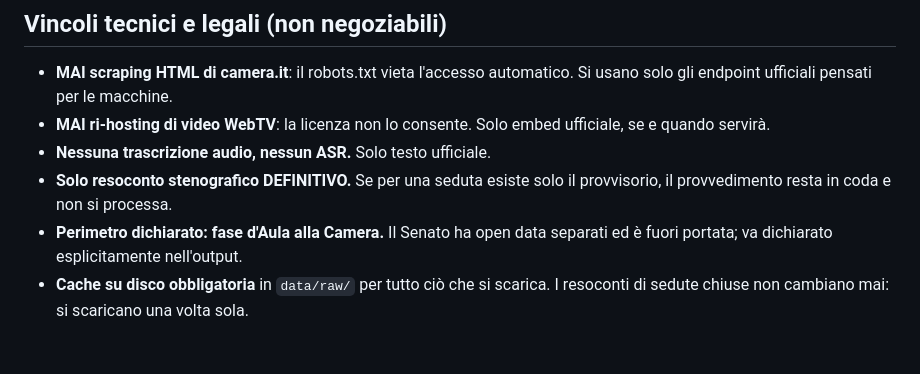
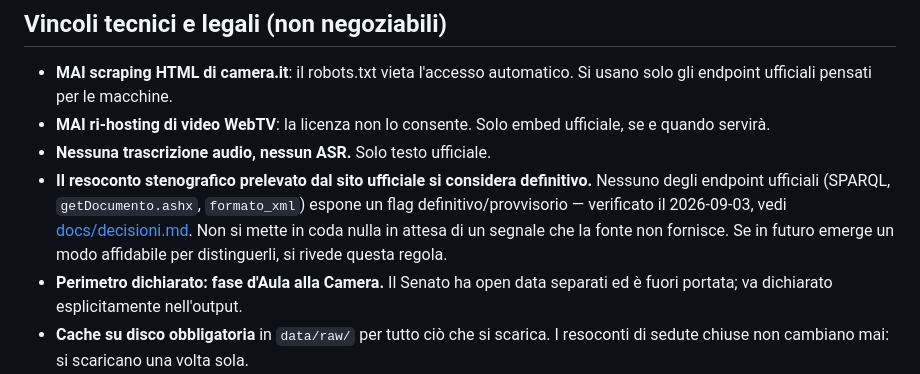
Before and after one commit to frasal-test/banchi, a Markdown page: CLAUDE.md, the part around the change. Rendered like a GitHub page; blank space fills up the shorter version.

```diff
--- a/CLAUDE.md
+++ b/CLAUDE.md
@@ -30,8 +30,12 @@ violazione identitaria prima di essere implementata.
 - **MAI ri-hosting di video WebTV**: la licenza non lo consente. Solo embed
   ufficiale, se e quando servirà.
 - **Nessuna trascrizione audio, nessun ASR.** Solo testo ufficiale.
-- **Solo resoconto stenografico DEFINITIVO.** Se per una seduta esiste solo il
-  provvisorio, il provvedimento resta in coda e non si processa.
+- **Il resoconto stenografico prelevato dal sito ufficiale si considera
+  definitivo.** Nessuno degli endpoint ufficiali (SPARQL, `getDocumento.ashx`,
+  `formato_xml`) espone un flag definitivo/provvisorio — verificato il
+  2026-09-03, vedi [docs/decisioni.md](docs/decisioni.md). Non si mette in
+  coda nulla in attesa di un segnale che la fonte non fornisce. Se in futuro
+  emerge un modo affidabile per distinguerli, si rivede questa regola.
 - **Perimetro dichiarato: fase d'Aula alla Camera.** Il Senato ha open data
   separati ed è fuori portata; va dichiarato esplicitamente nell'output.
 - **Cache su disco obbligatoria** in `data/raw/` per tutto ciò che si scarica.
```
Also changed, not shown: docs/decisioni.md (+36 -0 lines), docs/fonti.md (+21 -3 lines).
